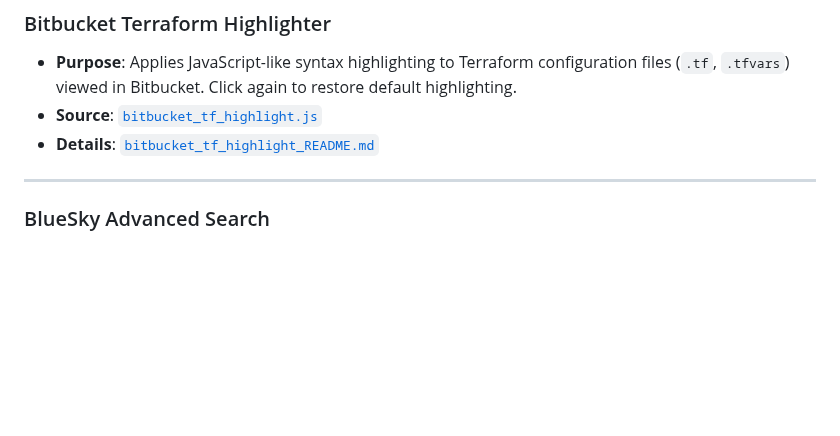
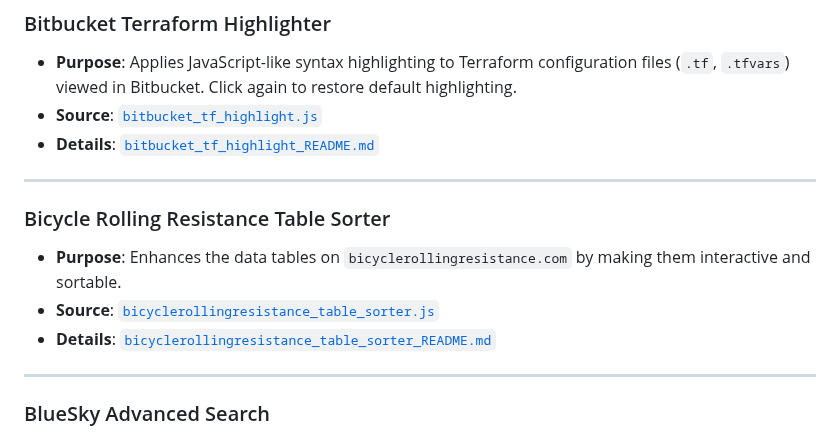
Before and after one commit to oaustegard/bookmarklets, a Markdown page: CONTENT_SUMMARY.md, the part around the change. Drawn GitHub-style; blank space fills up the shorter version.

```diff
--- a/CONTENT_SUMMARY.md
+++ b/CONTENT_SUMMARY.md
@@ -47,6 +47,13 @@ Below is a list of available bookmarklets, their purpose, and links to their res
 - **Purpose**: Applies JavaScript-like syntax highlighting to Terraform configuration files (`.tf`, `.tfvars`) viewed in Bitbucket. Click again to restore default highlighting.
 - **Source**: [`bitbucket_tf_highlight.js`](https://github.com/oaustegard/bookmarklets/blob/main/bitbucket_tf_highlight.js)
 - **Details**: [`bitbucket_tf_highlight_README.md`](https://github.com/oaustegard/bookmarklets/blob/main/bitbucket_tf_highlight_README.md)
+
+---
+
+### Bicycle Rolling Resistance Table Sorter
+- **Purpose**: Enhances the data tables on `bicyclerollingresistance.com` by making them interactive and sortable.
+- **Source**: [`bicyclerollingresistance_table_sorter.js`](https://github.com/oaustegard/bookmarklets/blob/main/bicyclerollingresistance_table_sorter.js)
+- **Details**: [`bicyclerollingresistance_table_sorter_README.md`](https://github.com/oaustegard/bookmarklets/blob/main/bicyclerollingresistance_table_sorter_README.md)
 
 ---
 
```
Also changed, not shown: bicyclerollingresistance_table_sorter_README.md (added, +60 -0 lines).
